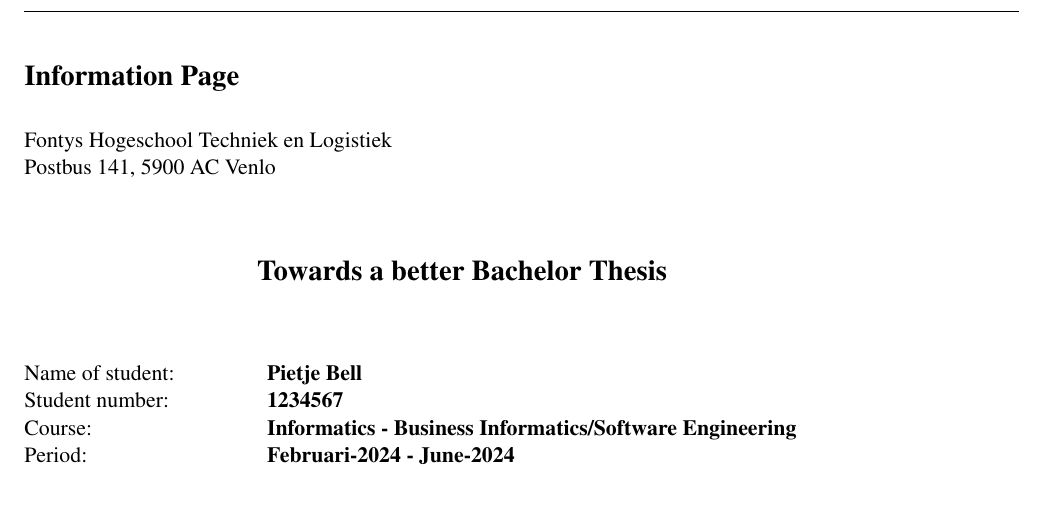
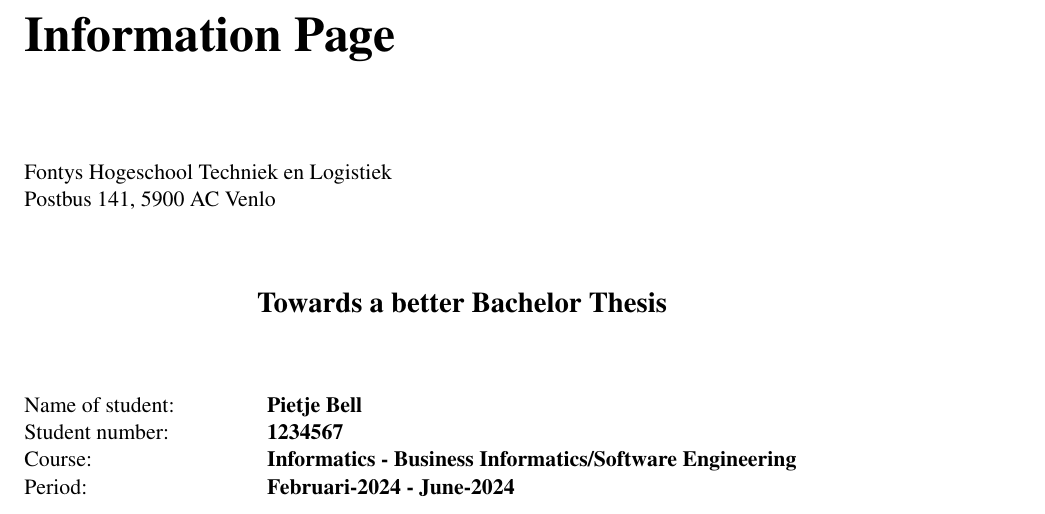
Before and after one commit to homberghp/bachelor_thesis_tips, a LaTeX thesis (main.tex, which reads partials/informationpage.tex): part of page 2 of 46, cut so that both start at the same text. Compiled offline with pdfLaTeX.

Commit message:
chapter for section type

```diff
--- a/partials/informationpage.tex
+++ b/partials/informationpage.tex
@@ -11,7 +11,7 @@
     You can find an example infopage.text file name infopage.txt-example. One approach is copy and edit the copy.
   }
 }
-\section*{\InformationPageTitle}
+\chapter*{\InformationPageTitle}
 \InfoMissingWarning
 %\section*{\InformationPageTitle}
 %% provide default values
```
